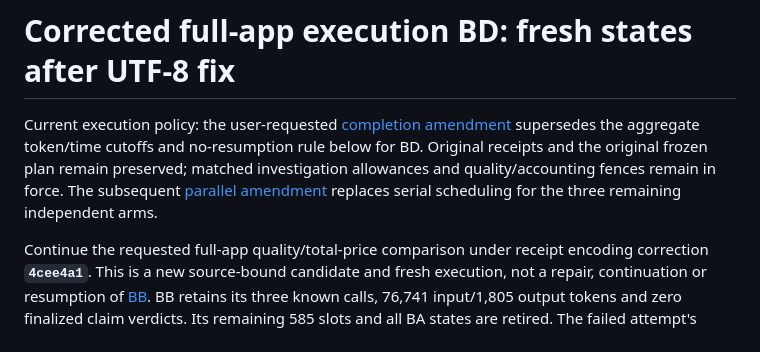
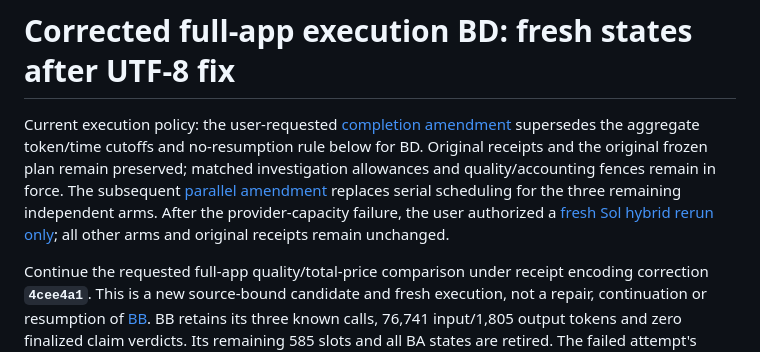
Before and after one commit to meh-security/mehscan, a Markdown page: docs/experiments/review-full-app-utf8-execution-plan.md, the part around the change. Rendered like a GitHub page.

Commit message:
docs: diagnose provider capacity failure and rerun Sol hybrid only

```diff
--- a/docs/experiments/review-full-app-utf8-execution-plan.md
+++ b/docs/experiments/review-full-app-utf8-execution-plan.md
@@ -7,6 +7,9 @@ receipts and the original frozen plan remain preserved; matched investigation
 allowances and quality/accounting fences remain in force.
 The subsequent [parallel amendment](review-full-app-parallel-amendment.md)
 replaces serial scheduling for the three remaining independent arms.
+After the provider-capacity failure, the user authorized a
+[fresh Sol hybrid rerun only](review-sol-hybrid-rerun-plan.md); all other arms
+and original receipts remain unchanged.
 
 Continue the requested full-app quality/total-price comparison under receipt
 encoding correction **`4cee4a1`**. This is a new source-bound candidate and fresh
```
Also changed, not shown: docs/experiments/review-sol-hybrid-rerun-plan.md (added, +48 -0 lines).
